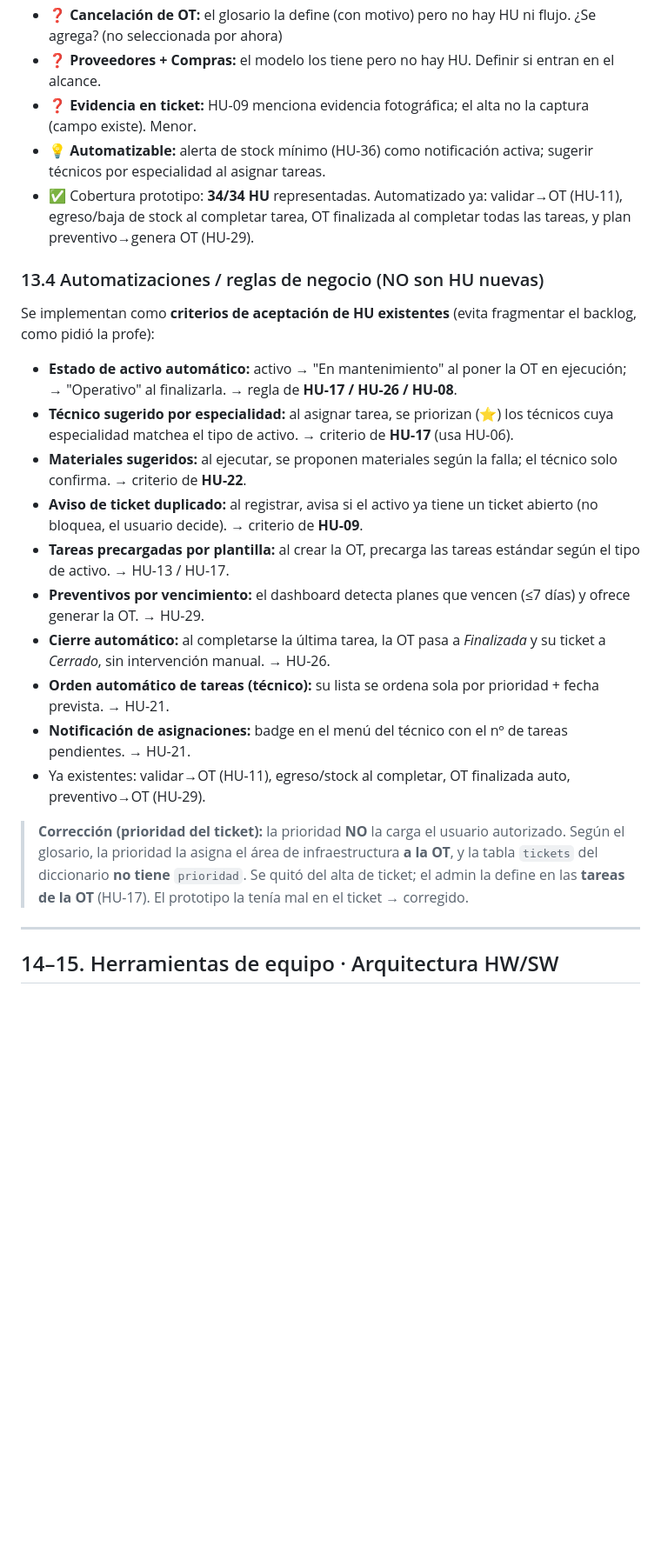
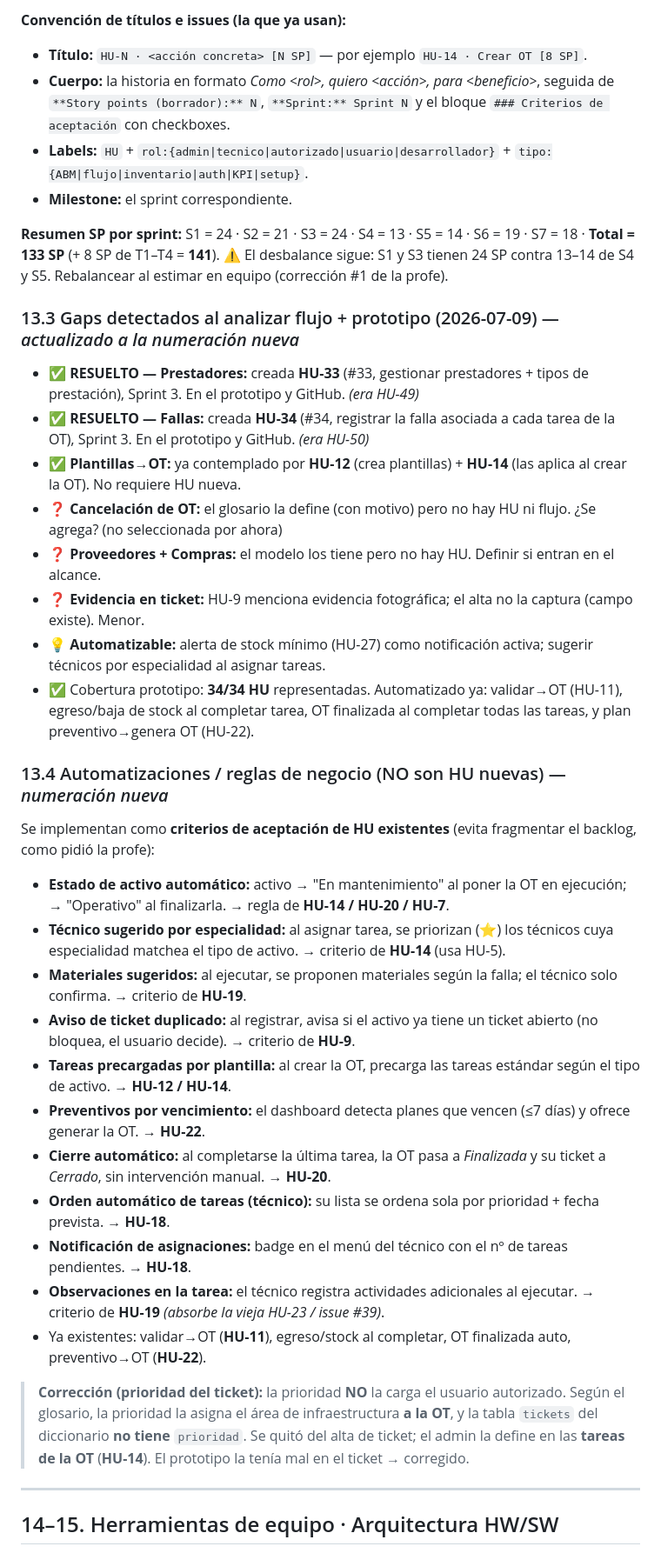
Before and after one commit to matiasgzlez/SIGMA-Seminario-Integrador-G6, a Markdown page: contexto.md, the part around one of its changes. Shown at 87% size. Rendered like a GitHub page; blank space fills up the shorter version.

```diff
--- a/contexto.md
+++ b/contexto.md
@@ -492,23 +520,37 @@ Fechas indicativas por sprint (2 semanas): S1 10–23 ago · S2 24 ago–6 sep
+**Convención de títulos e issues (la que ya usan):**
+- **Título:** `HU-N · <acción concreta> [N SP]` — por ejemplo `HU-14 · Crear OT [8 SP]`.
+- **Cuerpo:** la historia en formato *Como \<rol\>, quiero \<acción\>, para \<beneficio\>*, seguida de `**Story points (borrador):** N`, `**Sprint:** Sprint N` y el bloque `### Criterios de aceptación` con checkboxes.
+- **Labels:** `HU` + `rol:{admin|tecnico|autorizado|usuario|desarrollador}` + `tipo:{ABM|flujo|inventario|auth|KPI|setup}`.
+- **Milestone:** el sprint correspondiente.
+
+**Resumen SP por sprint:** S1 = 24 · S2 = 21 · S3 = 24 · S4 = 13 · S5 = 14 · S6 = 19 · S7 = 18 · **Total = 133 SP** (+ 8 SP de T1–T4 = **141**).
+⚠️ El desbalance sigue: S1 y S3 tienen 24 SP contra 13–14 de S4 y S5. Rebalancear al estimar en equipo (corrección #1 de la profe).
+
+### 13.3 Gaps detectados al analizar flujo + prototipo (2026-07-09) — _actualizado a la numeración nueva_
+- ✅ **RESUELTO — Prestadores:** creada **HU-33** (#33, gestionar prestadores + tipos de prestación), Sprint 3. En el prototipo y GitHub. _(era HU-49)_
+- ✅ **RESUELTO — Fallas:** creada **HU-34** (#34, registrar la falla asociada a cada tarea de la OT), Sprint 3. En el prototipo y GitHub. _(era HU-50)_
+- ✅ **Plantillas→OT:** ya contemplado por **HU-12** (crea plantillas) + **HU-14** (las aplica al crear la OT). No requiere HU nueva.
 - ❓ **Cancelación de OT:** el glosario la define (con motivo) pero no hay HU ni flujo. ¿Se agrega? (no seleccionada por ahora)
 - ❓ **Proveedores + Compras:** el modelo los tiene pero no hay HU. Definir si entran en el alcance.
-- ❓ **Evidencia en ticket:** HU-09 menciona evidencia fotográfica; el alta no la captura (campo existe). Menor.
-- 💡 **Automatizable:** alerta de stock mínimo (HU-36) como notificación activa; sugerir técnicos por especialidad al asignar tareas.
-- ✅ Cobertura prototipo: **34/34 HU** representadas. Automatizado ya: validar→OT (HU-11), egreso/baja de stock al completar tarea, OT finalizada al completar todas las tareas, y plan preventivo→genera OT (HU-29).
+- ❓ **Evidencia en ticket:** HU-9 menciona evidencia fotográfica; el alta no la captura (campo existe). Menor.
+- 💡 **Automatizable:** alerta de stock mínimo (HU-27) como notificación activa; sugerir técnicos por especialidad al asignar tareas.
+- ✅ Cobertura prototipo: **34/34 HU** representadas. Automatizado ya: validar→OT (HU-11), egreso/baja de stock al completar tarea, OT finalizada al completar todas las tareas, y plan preventivo→genera OT (HU-22).
 
-### 13.4 Automatizaciones / reglas de negocio (NO son HU nuevas)
+### 13.4 Automatizaciones / reglas de negocio (NO son HU nuevas) — _numeración nueva_
 Se implementan como **criterios de aceptación de HU existentes** (evita fragmentar el backlog, como pidió la profe):
-- **Estado de activo automático:** activo → "En mantenimiento" al poner la OT en ejecución; → "Operativo" al finalizarla. → regla de **HU-17 / HU-26 / HU-08**.
-- **Técnico sugerido por especialidad:** al asignar tarea, se priorizan (⭐) los técnicos cuya especialidad matchea el tipo de activo. → criterio de **HU-17** (usa HU-06).
-- **Materiales sugeridos:** al ejecutar, se proponen materiales según la falla; el técnico solo confirma. → criterio de **HU-22**.
-- **Aviso de ticket duplicado:** al registrar, avisa si el activo ya tiene un ticket abierto (no bloquea, el usuario decide). → criterio de **HU-09**.
-- **Tareas precargadas por plantilla:** al crear la OT, precarga las tareas estándar según el tipo de activo. → HU-13 / HU-17.
-- **Preventivos por vencimiento:** el dashboard detecta planes que vencen (≤7 días) y ofrece generar la OT. → HU-29.
-- **Cierre automático:** al completarse la última tarea, la OT pasa a *Finalizada* y su ticket a *Cerrado*, sin intervención manual. → HU-26.
-- **Orden automático de tareas (técnico):** su lista se ordena sola por prioridad + fecha prevista. → HU-21.
-- **Notificación de asignaciones:** badge en el menú del técnico con el nº de tareas pendientes. → HU-21.
-- Ya existentes: validar→OT (HU-11), egreso/stock al completar, OT finalizada auto, preventivo→OT (HU-29).
+- **Estado de activo automático:** activo → "En mantenimiento" al poner la OT en ejecución; → "Operativo" al finalizarla. → regla de **HU-14 / HU-20 / HU-7**.
+- **Técnico sugerido por especialidad:** al asignar tarea, se priorizan (⭐) los técnicos cuya especialidad matchea el tipo de activo. → criterio de **HU-14** (usa HU-5).
+- **Materiales sugeridos:** al ejecutar, se proponen materiales según la falla; el técnico solo confirma. → criterio de **HU-19**.
+- **Aviso de ticket duplicado:** al registrar, avisa si el activo ya tiene un ticket abierto (no bloquea, el usuario decide). → criterio de **HU-9**.
+- **Tareas precargadas por plantilla:** al crear la OT, precarga las tareas estándar según el tipo de activo. → **HU-12 / HU-14**.
+- **Preventivos por vencimiento:** el dashboard detecta planes que vencen (≤7 días) y ofrece generar la OT. → **HU-22**.
+- **Cierre automático:** al completarse la última tarea, la OT pasa a *Finalizada* y su ticket a *Cerrado*, sin intervención manual. → **HU-20**.
+- **Orden automático de tareas (técnico):** su lista se ordena sola por prioridad + fecha prevista. → **HU-18**.
+- **Notificación de asignaciones:** badge en el menú del técnico con el nº de tareas pendientes. → **HU-18**.
+- **Observaciones en la tarea:** el técnico registra actividades adicionales al ejecutar. → criterio de **HU-19** _(absorbe la vieja HU-23 / issue #39)_.
+- Ya existentes: validar→OT (**HU-11**), egreso/stock al completar, OT finalizada auto, preventivo→OT (**HU-22**).
 
-> **Corrección (prioridad del ticket):** la prioridad **NO** la carga el usuario autorizado. Según el glosario, la prioridad la asigna el área de infraestructura **a la OT**, y la tabla `tickets` del diccionario **no tiene** `prioridad`. Se quitó del alta de ticket; el admin la define en las **tareas de la OT** (HU-17). El prototipo la tenía mal en el ticket → corregido.
+> **Corrección (prioridad del ticket):** la prioridad **NO** la carga el usuario autorizado. Según el glosario, la prioridad la asigna el área de infraestructura **a la OT**, y la tabla `tickets` del diccionario **no tiene** `prioridad`. Se quitó del alta de ticket; el admin la define en las **tareas de la OT** (**HU-14**). El prototipo la tenía mal en el ticket → corregido.
 
 ---
 
```
Also changed, not shown: other parts of contexto.md (+103 -75 lines).
